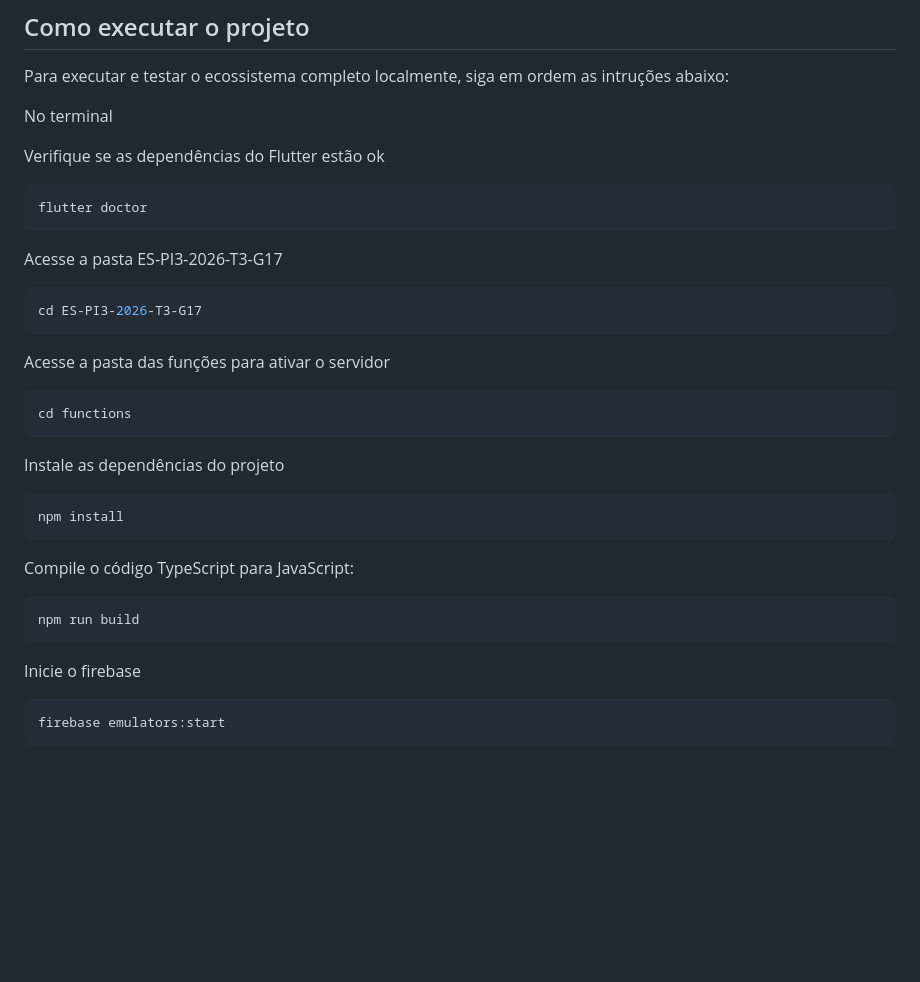
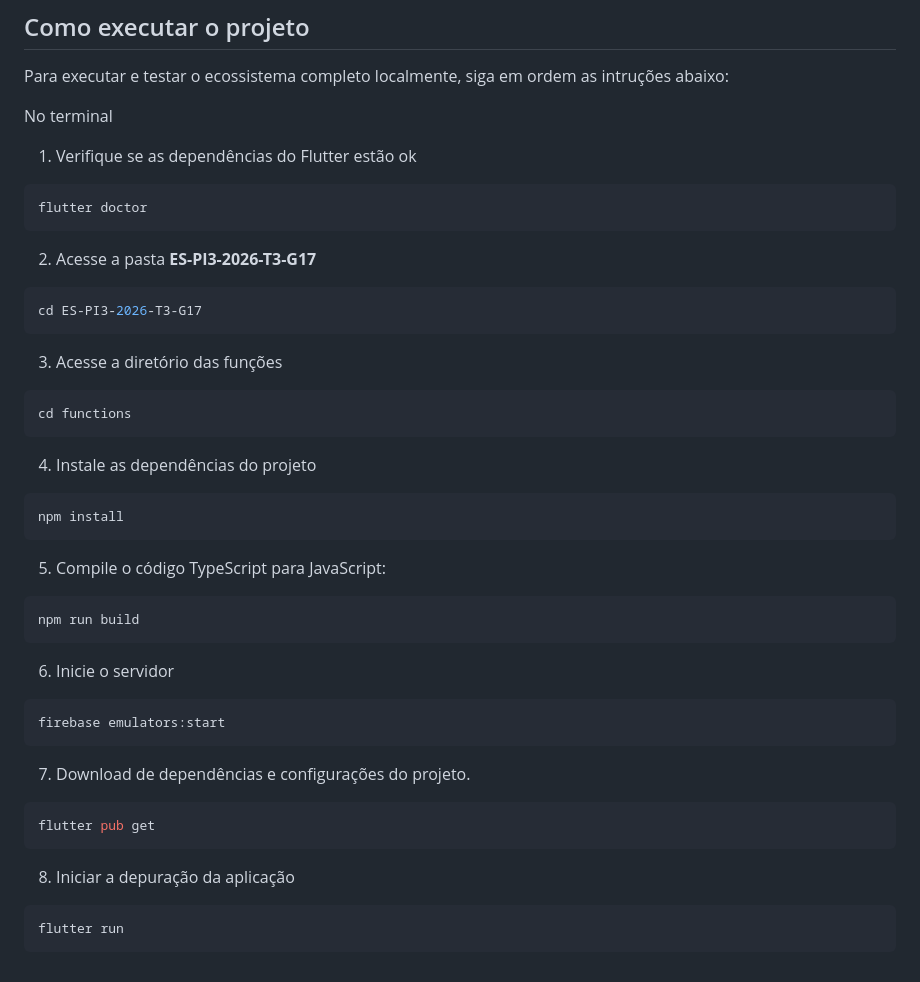
Before and after one commit to beatrizsasaki1114/ES-PI3-2026-T3-G17, a Markdown page: README.md, the part around one of its changes. Drawn GitHub-style; blank space fills up the shorter version.

Commit message:
update README.md
Updated instructions for setting up the project environment and added missing steps for Flutter.

````diff
--- a/README.md
+++ b/README.md
@@ -42,27 +42,35 @@ Para executar e testar o ecossistema completo localmente, siga em ordem as intru
 
 No terminal
 
-Verifique se as dependências do Flutter estão ok
+1. Verifique se as dependências do Flutter estão ok
 ```bash
 flutter doctor
 ```
-Acesse a pasta ES-PI3-2026-T3-G17
+2. Acesse a pasta **ES-PI3-2026-T3-G17**
 ```bash
 cd ES-PI3-2026-T3-G17
 ```
-Acesse a pasta das funções para ativar o servidor
+3. Acesse a diretório das funções
 ```bash
 cd functions
 ```
-Instale as dependências do projeto
+4. Instale as dependências do projeto
 ```bash
 npm install
 ```
-Compile o código TypeScript para JavaScript:
+5. Compile o código TypeScript para JavaScript:
 ```bash
 npm run build
 ```
-Inicie o firebase
+6. Inicie o servidor
 ```bash
 firebase emulators:start
 ```
+7. Download de dependências e configurações do projeto.
+```bash
+flutter pub get
+```
+8. Iniciar a depuração da aplicação
+```bash
+flutter run
+```
````
Also changed, not shown: other parts of README.md (+1 -1 lines).
